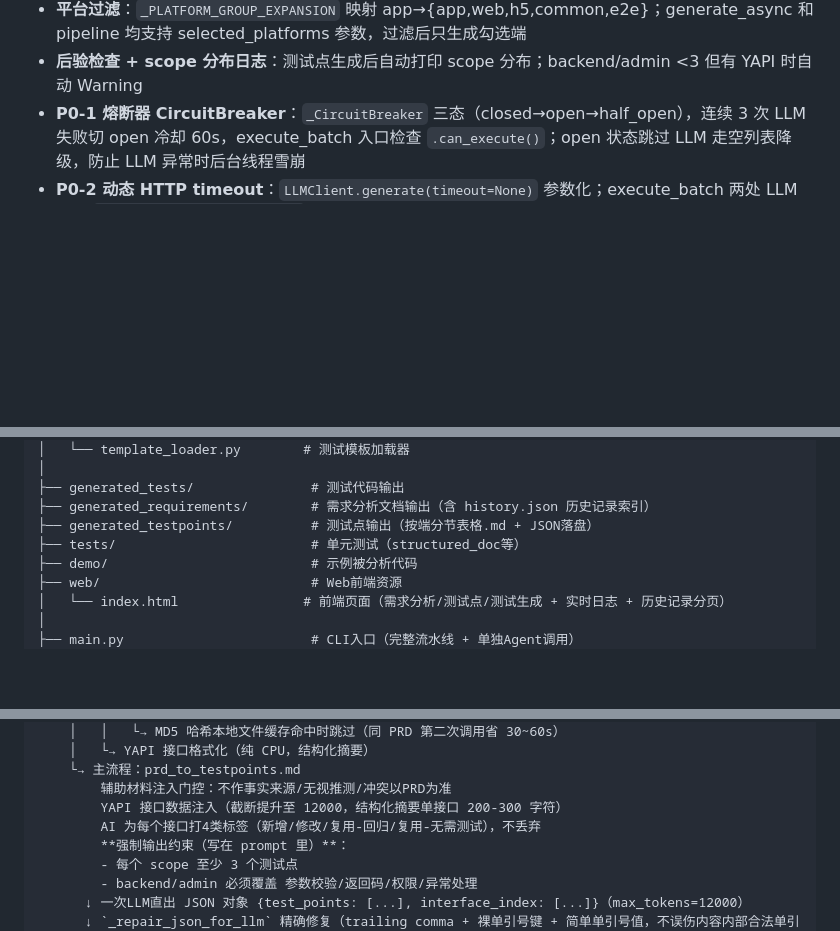
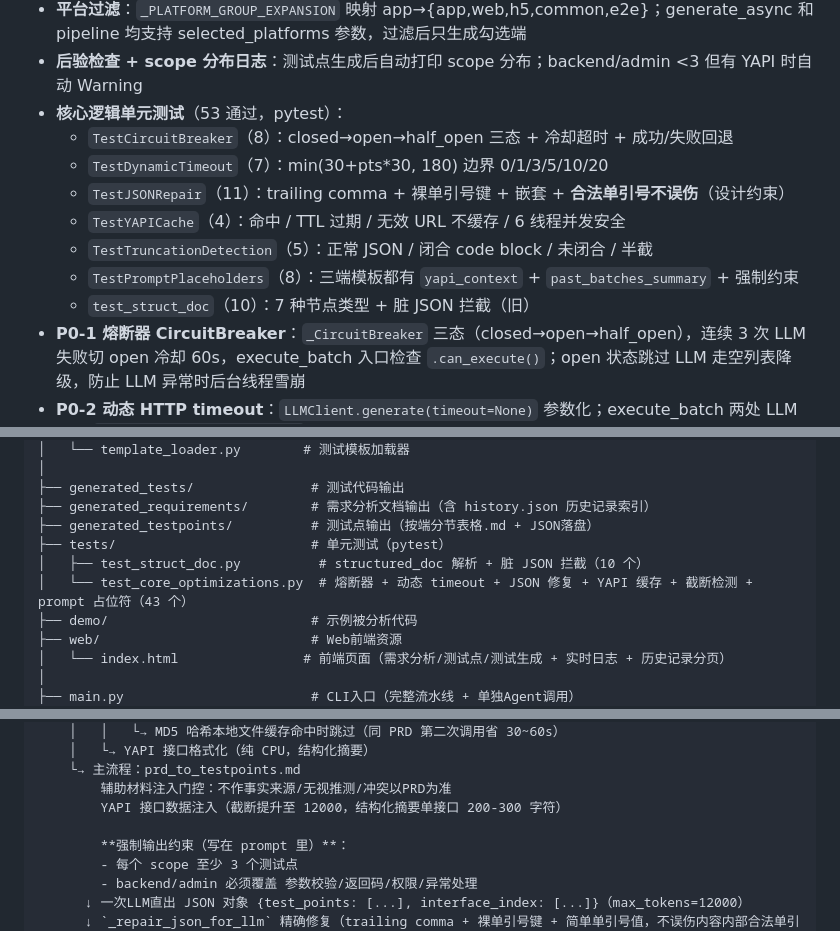
Before and after one commit to wangyeqing-001/expert-test-zgent-xq, a Markdown page: PROJECT_INTRODUCTION.md, 3 parts joined by grey strips. Rendered like a GitHub page; blank space fills up the shorter version.

Commit message:
docs: add pytest coverage summary to PROJECT_INTRODUCTION.md
- tests/ directory: test_core_optimizations.py (43 tests) + test_struct_doc.py (10 tests)
- New section: 核心逻辑单元测试 53 通过
  - TestCircuitBreaker(8) / TestDynamicTimeout(7) / TestJSONRepair(11)
  - TestYAPICache(4) / TestTruncationDetection(5) / TestPromptPlaceholders(8)

```diff
--- a/PROJECT_INTRODUCTION.md
+++ b/PROJECT_INTRODUCTION.md
@@ -36,6 +36,14 @@
 - **History 管理**：DELETE `/api/history` 按 task_id 删除（清理本地 md/json + history.json，保留飞书云端文档）；`_merge_feishu_docs` 按 group 键合并新旧 docs，不同端互不覆盖，同端新结果覆盖旧结果
 - **平台过滤**：`_PLATFORM_GROUP_EXPANSION` 映射 app→{app,web,h5,common,e2e}；generate_async 和 pipeline 均支持 selected_platforms 参数，过滤后只生成勾选端
 - **后验检查 + scope 分布日志**：测试点生成后自动打印 scope 分布；backend/admin <3 但有 YAPI 时自动 Warning
+- **核心逻辑单元测试**（53 通过，pytest）：
+  - `TestCircuitBreaker`（8）：closed→open→half_open 三态 + 冷却超时 + 成功/失败回退
+  - `TestDynamicTimeout`（7）：min(30+pts*30, 180) 边界 0/1/3/5/10/20
+  - `TestJSONRepair`（11）：trailing comma + 裸单引号键 + 嵌套 + **合法单引号不误伤**（设计约束）
+  - `TestYAPICache`（4）：命中 / TTL 过期 / 无效 URL 不缓存 / 6 线程并发安全
+  - `TestTruncationDetection`（5）：正常 JSON / 闭合 code block / 未闭合 / 半截
+  - `TestPromptPlaceholders`（8）：三端模板都有 `yapi_context` + `past_batches_summary` + 强制约束
+  - `test_struct_doc`（10）：7 种节点类型 + 脏 JSON 拦截（旧）
 - **P0-1 熔断器 CircuitBreaker**：`_CircuitBreaker` 三态（closed→open→half_open），连续 3 次 LLM 失败切 open 冷却 60s，execute_batch 入口检查 `.can_execute()`；open 状态跳过 LLM 走空列表降级，防止 LLM 异常时后台线程雪崩
 - **P0-2 动态 HTTP timeout**：`LLMClient.generate(timeout=None)` 参数化；execute_batch 两处 LLM 调用 `min(30 + len(pts)*30, 180)` —— 3 测试点→120s，20→180s 封顶，0→30s 保底；解决大 batch 正常生成也会被 120s 固定 timeout 截断的问题
 - **P1-5 YAPI 接口 TTL 缓存**：`_fetch_yapi_interface` 内存缓存 `_YAPI_CACHE` + `_YAPI_CACHE_LOCK` + TTL=24h；成功拉取后写缓存，下次相同 URL 直接返回（日志 `✓[YAPI缓存命中]`）；只缓存成功结果，失败不占缓存；同 PRD 多次生成测试点时节省 30~60s 重复拉取时间
@@ -94,7 +102,9 @@ PythonProject_testagent/
 ├── generated_tests/               # 测试代码输出
 ├── generated_requirements/        # 需求分析文档输出（含 history.json 历史记录索引）
 ├── generated_testpoints/          # 测试点输出（按端分节表格.md + JSON落盘）
-├── tests/                         # 单元测试（structured_doc等）
+├── tests/                         # 单元测试（pytest）
+│   ├── test_struct_doc.py          # structured_doc 解析 + 脏 JSON 拦截（10 个）
+│   └── test_core_optimizations.py  # 熔断器 + 动态 timeout + JSON 修复 + YAPI 缓存 + 截断检测 + prompt 占位符（43 个）
 ├── demo/                          # 示例被分析代码
 ├── web/                           # Web前端资源
 │   └── index.html                # 前端页面（需求分析/测试点/测试生成 + 实时日志 + 历史记录分页）
@@ -184,7 +194,7 @@ LLM双链路生成分析文档（h1-h3/段落/列表/表格/code 8种节点）
     └→ 主流程：prd_to_testpoints.md
         辅助材料注入门控：不作事实来源/无视推测/冲突以PRD为准
         YAPI 接口数据注入（截断提升至 12000，结构化摘要单接口 200-300 字符）
-        AI 为每个接口打4类标签（新增/修改/复用-回归/复用-无需测试），不丢弃
+
         **强制输出约束（写在 prompt 里）**：
         - 每个 scope 至少 3 个测试点
         - backend/admin 必须覆盖 参数校验/返回码/权限/异常处理
```
